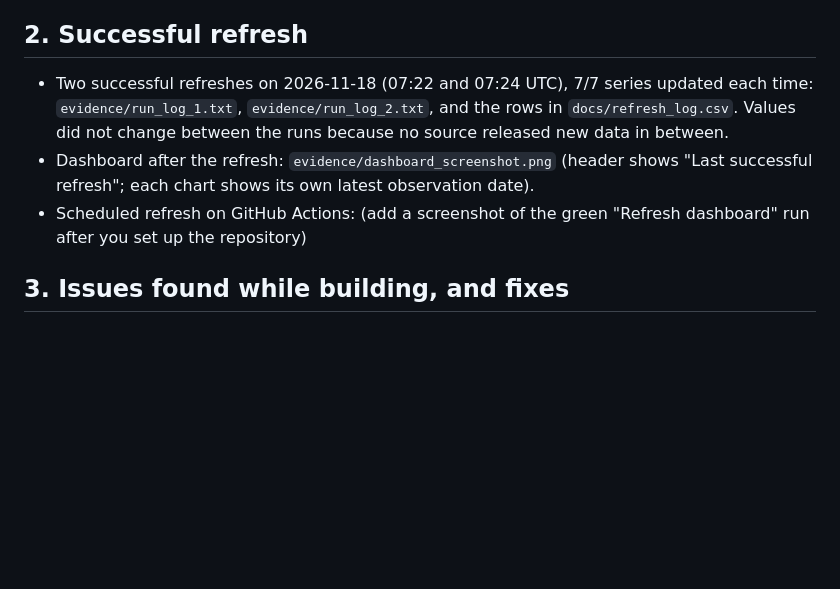
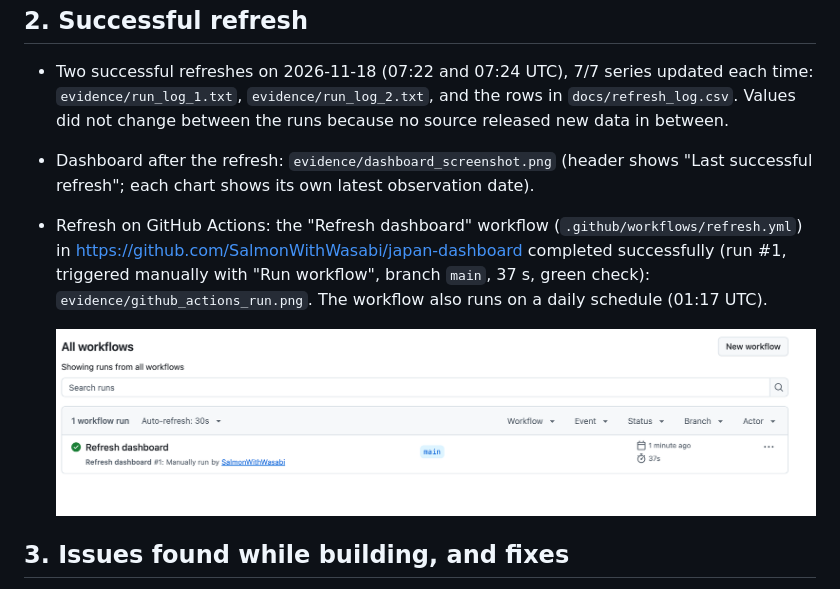
Before and after one commit to SalmonWithWasabi/japan-dashboard, a Markdown page: VERIFICATION.md, the part around the change. Drawn GitHub-style; pictures changed too: evidence/github_actions_run.png (added); blank space fills up the shorter version.

Commit message:
Add Actions run evidence

```diff
--- a/VERIFICATION.md
+++ b/VERIFICATION.md
@@ -25,7 +25,9 @@ Notes on expected small differences:
 
 - Two successful refreshes on 2026-11-18 (07:22 and 07:24 UTC), 7/7 series updated each time: `evidence/run_log_1.txt`, `evidence/run_log_2.txt`, and the rows in `docs/refresh_log.csv`. Values did not change between the runs because no source released new data in between.
 - Dashboard after the refresh: `evidence/dashboard_screenshot.png` (header shows "Last successful refresh"; each chart shows its own latest observation date).
-- Scheduled refresh on GitHub Actions: (add a screenshot of the green "Refresh dashboard" run after you set up the repository)
+- Refresh on GitHub Actions: the "Refresh dashboard" workflow (`.github/workflows/refresh.yml`) in https://github.com/SalmonWithWasabi/japan-dashboard completed successfully (run #1, triggered manually with "Run workflow", branch `main`, 37 s, green check): `evidence/github_actions_run.png`. The workflow also runs on a daily schedule (01:17 UTC).
+
+  ![Green Refresh dashboard run on GitHub Actions](evidence/github_actions_run.png)
 
 ## 3. Issues found while building, and fixes
 
```
